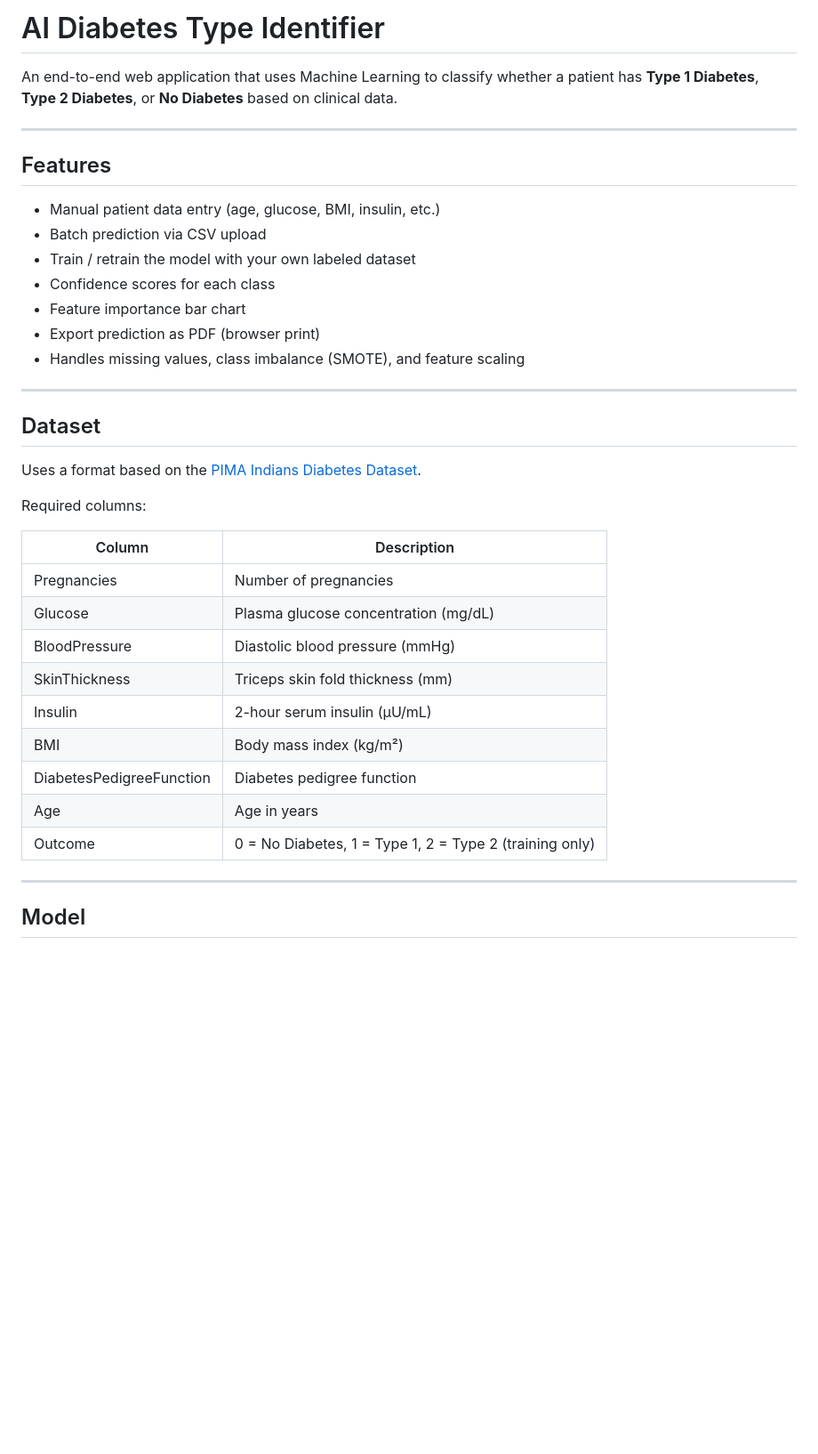
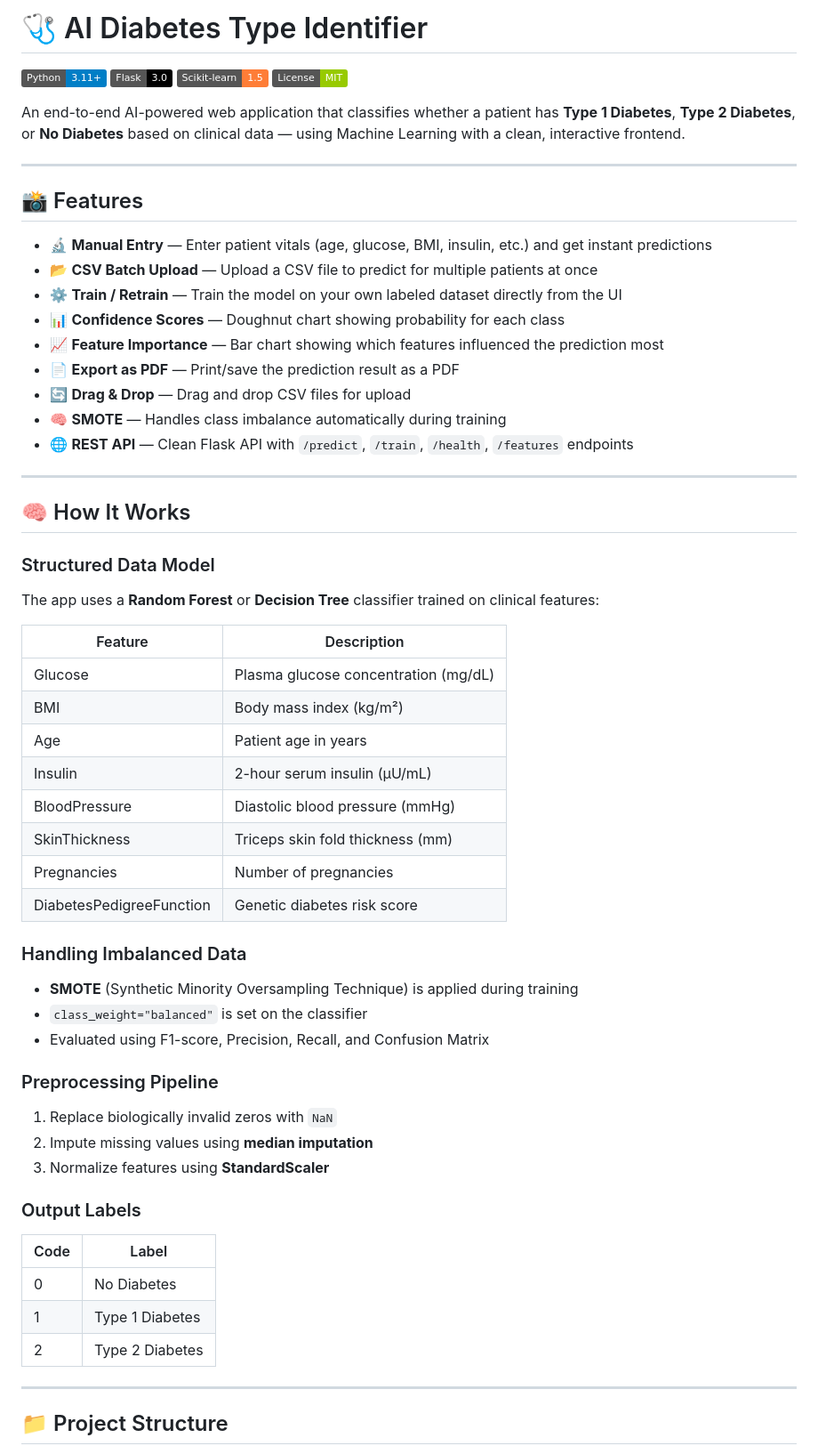
Before and after one commit to sonurajesh27/diabetes-type-identifier, a Markdown page: diabetes-type-identifier/README.md, the part around one of its changes. Shown at 89% size. GitHub-like rendering; badges without logos; blank space fills up the shorter version.

```diff
--- a/diabetes-type-identifier/README.md
+++ b/diabetes-type-identifier/README.md
@@ -1,40 +1,62 @@
-# AI Diabetes Type Identifier
+# 🩺 AI Diabetes Type Identifier
 
-An end-to-end web application that uses Machine Learning to classify whether a patient has **Type 1 Diabetes**, **Type 2 Diabetes**, or **No Diabetes** based on clinical data.
+![Python](https://img.shields.io/badge/Python-3.11%2B-blue?logo=python)
+![Flask](https://img.shields.io/badge/Flask-3.0-black?logo=flask)
+![Scikit-learn](https://img.shields.io/badge/Scikit--learn-1.5-orange?logo=scikit-learn)
+![License](https://img.shields.io/badge/License-MIT-green)
+
+An end-to-end AI-powered web application that classifies whether a patient has **Type 1 Diabetes**, **Type 2 Diabetes**, or **No Diabetes** based on clinical data — using Machine Learning with a clean, interactive frontend.
 
 ---
 
-## Features
+## 📸 Features
 
-- Manual patient data entry (age, glucose, BMI, insulin, etc.)
-- Batch prediction via CSV upload
-- Train / retrain the model with your own labeled dataset
-- Confidence scores for each class
-- Feature importance bar chart
-- Export prediction as PDF (browser print)
-- Handles missing values, class imbalance (SMOTE), and feature scaling
+- 🔬 **Manual Entry** — Enter patient vitals (age, glucose, BMI, insulin, etc.) and get instant predictions
+- 📂 **CSV Batch Upload** — Upload a CSV file to predict for multiple patients at once
+- ⚙️ **Train / Retrain** — Train the model on your own labeled dataset directly from the UI
+- 📊 **Confidence Scores** — Doughnut chart showing probability for each class
+- 📈 **Feature Importance** — Bar chart showing which features influenced the prediction most
+- 📄 **Export as PDF** — Print/save the prediction result as a PDF
+- 🔄 **Drag & Drop** — Drag and drop CSV files for upload
+- 🧠 **SMOTE** — Handles class imbalance automatically during training
+- 🌐 **REST API** — Clean Flask API with `/predict`, `/train`, `/health`, `/features` endpoints
 
 ---
 
-## Dataset
+## 🧠 How It Works
 
-Uses a format based on the [PIMA Indians Diabetes Dataset](https://www.kaggle.com/datasets/uciml/pima-indians-diabetes-database).
+### Structured Data Model
+The app uses a **Random Forest** or **Decision Tree** classifier trained on clinical features:
 
-Required columns:
-
-| Column | Description |
+| Feature | Description |
 |---|---|
-| Pregnancies | Number of pregnancies |
 | Glucose | Plasma glucose concentration (mg/dL) |
+| BMI | Body mass index (kg/m²) |
+| Age | Patient age in years |
+| Insulin | 2-hour serum insulin (μU/mL) |
 | BloodPressure | Diastolic blood pressure (mmHg) |
 | SkinThickness | Triceps skin fold thickness (mm) |
-| Insulin | 2-hour serum insulin (μU/mL) |
-| BMI | Body mass index (kg/m²) |
-| DiabetesPedigreeFunction | Diabetes pedigree function |
-| Age | Age in years |
-| Outcome | 0 = No Diabetes, 1 = Type 1, 2 = Type 2 (training only) |
+| Pregnancies | Number of pregnancies |
+| DiabetesPedigreeFunction | Genetic diabetes risk score |
+
+### Handling Imbalanced Data
+- **SMOTE** (Synthetic Minority Oversampling Technique) is applied during training
+- `class_weight="balanced"` is set on the classifier
+- Evaluated using F1-score, Precision, Recall, and Confusion Matrix
+
+### Preprocessing Pipeline
+1. Replace biologically invalid zeros with `NaN`
+2. Impute missing values using **median imputation**
+3. Normalize features using **StandardScaler**
+
+### Output Labels
+| Code | Label |
+|---|---|
+| 0 | No Diabetes |
+| 1 | Type 1 Diabetes |
+| 2 | Type 2 Diabetes |
 
 ---
 
-## Model
+## 📁 Project Structure
 
```
Also changed, not shown: other parts of diabetes-type-identifier/README.md (+131 -58 lines).
